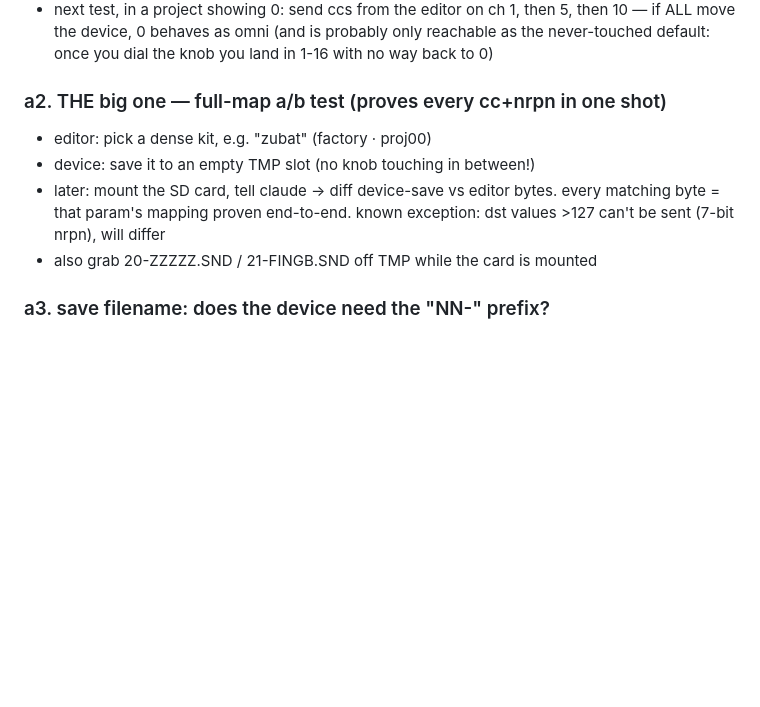
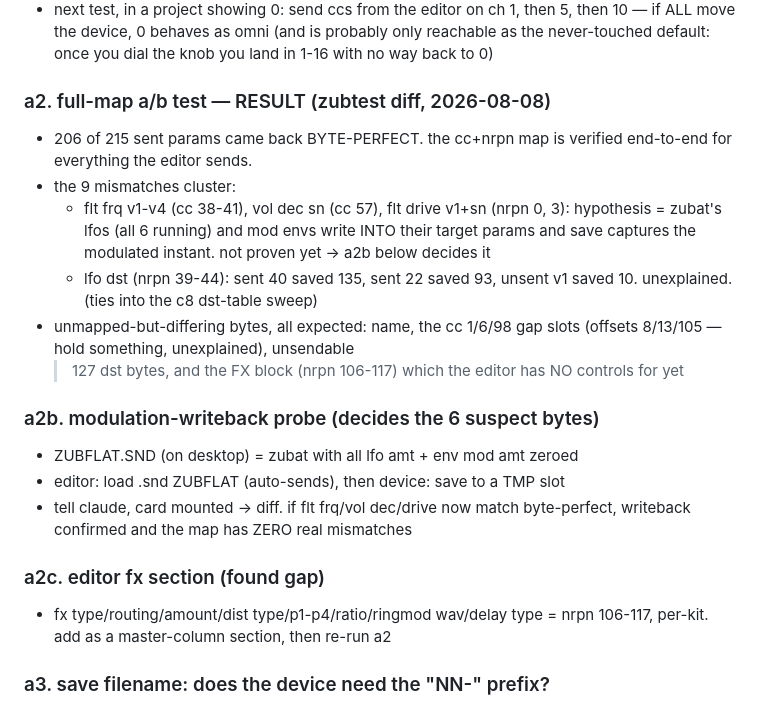
Before and after one commit to gregsadetsky/lxr02-editor, a Markdown page: CHECKS.md, the part around the change. GitHub-like rendering; blank space fills up the shorter version.

Commit message:
a2 result: 206/215 byte-perfect, writeback probe + fx gap

```diff
--- a/CHECKS.md
+++ b/CHECKS.md
@@ -22,13 +22,30 @@ screen — no file juggling needed. file checks need the SD card afterwards.
   probably only reachable as the never-touched default: once you dial
   the knob you land in 1-16 with no way back to 0)
 
-### a2. THE big one — full-map a/b test (proves every cc+nrpn in one shot)
-- editor: pick a dense kit, e.g. "zubat" (factory · proj00)
-- device: save it to an empty TMP slot (no knob touching in between!)
-- later: mount the SD card, tell claude → diff device-save vs editor bytes.
-  every matching byte = that param's mapping proven end-to-end.
-  known exception: dst values >127 can't be sent (7-bit nrpn), will differ
-- also grab 20-ZZZZZ.SND / 21-FINGB.SND off TMP while the card is mounted
+### a2. full-map a/b test — RESULT (zubtest diff, 2026-08-08)
+- 206 of 215 sent params came back BYTE-PERFECT. the cc+nrpn map is
+  verified end-to-end for everything the editor sends.
+- the 9 mismatches cluster:
+  - flt frq v1-v4 (cc 38-41), vol dec sn (cc 57), flt drive v1+sn
+    (nrpn 0, 3): hypothesis = zubat's lfos (all 6 running) and mod envs
+    write INTO their target params and save captures the modulated
+    instant. not proven yet -> a2b below decides it
+  - lfo dst (nrpn 39-44): sent 40 saved 135, sent 22 saved 93, unsent
+    v1 saved 10. unexplained. (ties into the c8 dst-table sweep)
+- unmapped-but-differing bytes, all expected: name, the cc 1/6/98 gap
+  slots (offsets 8/13/105 — hold something, unexplained), unsendable
+  >127 dst bytes, and the FX block (nrpn 106-117) which the editor has
+  NO controls for yet
+
+### a2b. modulation-writeback probe (decides the 6 suspect bytes)
+- ZUBFLAT.SND (on desktop) = zubat with all lfo amt + env mod amt zeroed
+- editor: load .snd ZUBFLAT (auto-sends), then device: save to a TMP slot
+- tell claude, card mounted → diff. if flt frq/vol dec/drive now match
+  byte-perfect, writeback confirmed and the map has ZERO real mismatches
+
+### a2c. editor fx section (found gap)
+- fx type/routing/amount/dist type/p1-p4/ratio/ringmod wav/delay type =
+  nrpn 106-117, per-kit. add as a master-column section, then re-run a2
 
 ### a3. save filename: does the device need the "NN-" prefix?
 - editor: save .snd (GARBAGE.SND), copy to a project folder on the SD
```
